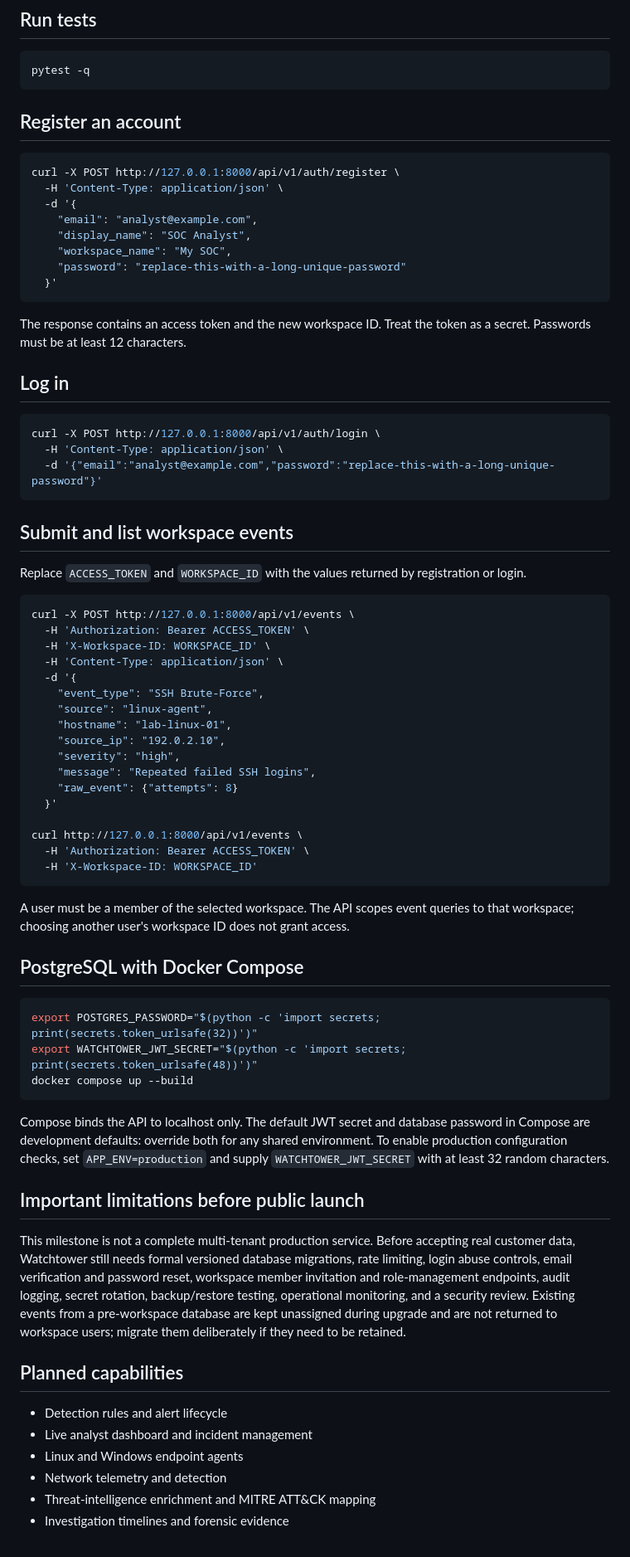
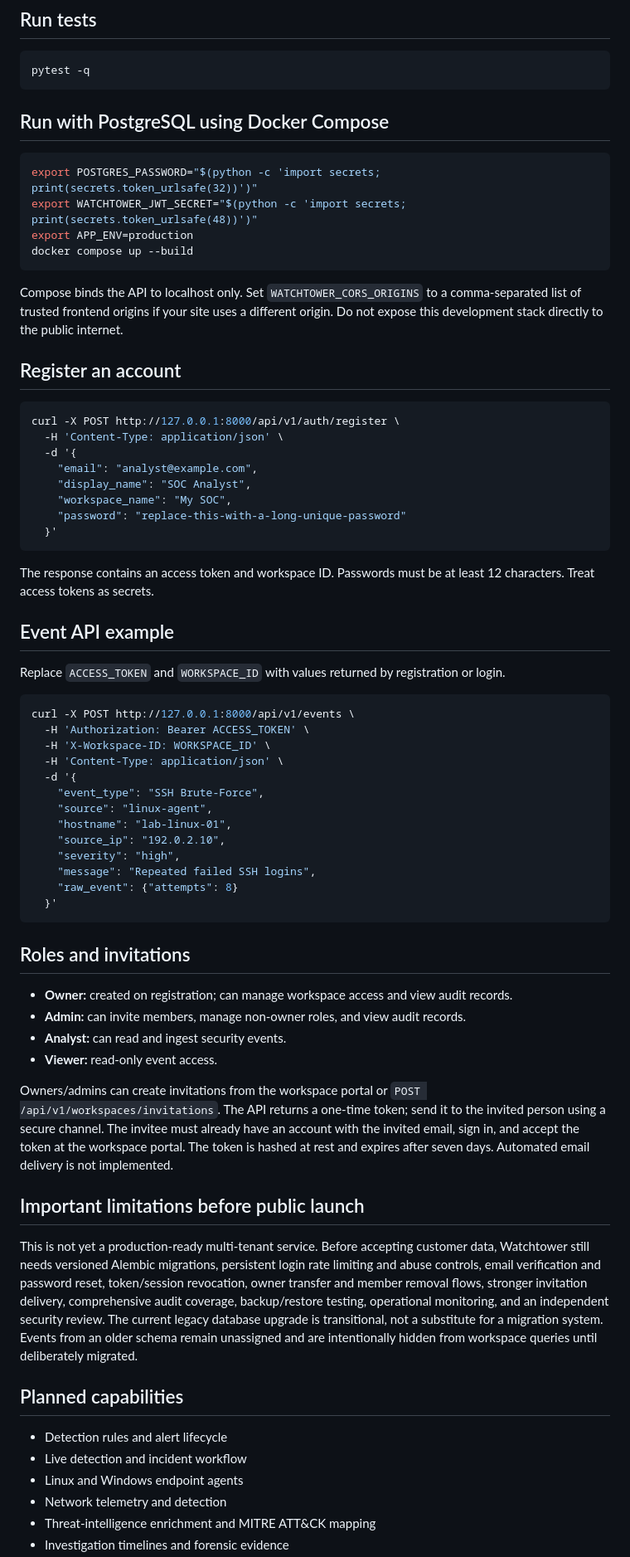
Before and after one commit to btwsalts/watchtower, a Markdown page: README.md, the part around one of its changes. Shown at 83% size. Rendered like a GitHub page.

Commit message:
Document sign-in interface workspace roles and invitations

````diff
--- a/README.md
+++ b/README.md
@@ -49,6 +63,17 @@ The API listens on `http://127.0.0.1:8000`. SQLite creates `watchtower.db` in th
 ```bash
 pytest -q
 ```
+
+## Run with PostgreSQL using Docker Compose
+
+```bash
+export POSTGRES_PASSWORD="$(python -c 'import secrets; print(secrets.token_urlsafe(32))')"
+export WATCHTOWER_JWT_SECRET="$(python -c 'import secrets; print(secrets.token_urlsafe(48))')"
+export APP_ENV=production
+docker compose up --build
+```
+
+Compose binds the API to localhost only. Set `WATCHTOWER_CORS_ORIGINS` to a comma-separated list of trusted frontend origins if your site uses a different origin. Do not expose this development stack directly to the public internet.
 
 ## Register an account
 
@@ -63,19 +88,11 @@ curl -X POST http://127.0.0.1:8000/api/v1/auth/register \
   }'
 ```
 
-The response contains an access token and the new workspace ID. Treat the token as a secret. Passwords must be at least 12 characters.
+The response contains an access token and workspace ID. Passwords must be at least 12 characters. Treat access tokens as secrets.
 
-## Log in
+## Event API example
 
-```bash
-curl -X POST http://127.0.0.1:8000/api/v1/auth/login \
-  -H 'Content-Type: application/json' \
-  -d '{"email":"analyst@example.com","password":"replace-this-with-a-long-unique-password"}'
-```
-
-## Submit and list workspace events
-
-Replace `ACCESS_TOKEN` and `WORKSPACE_ID` with the values returned by registration or login.
+Replace `ACCESS_TOKEN` and `WORKSPACE_ID` with values returned by registration or login.
 
 ```bash
 curl -X POST http://127.0.0.1:8000/api/v1/events \
@@ -91,32 +108,25 @@ curl -X POST http://127.0.0.1:8000/api/v1/events \
     "message": "Repeated failed SSH logins",
     "raw_event": {"attempts": 8}
   }'
-
-curl http://127.0.0.1:8000/api/v1/events \
-  -H 'Authorization: Bearer ACCESS_TOKEN' \
-  -H 'X-Workspace-ID: WORKSPACE_ID'
 ```
 
-A user must be a member of the selected workspace. The API scopes event queries to that workspace; choosing another user's workspace ID does not grant access.
+## Roles and invitations
 
-## PostgreSQL with Docker Compose
+- **Owner:** created on registration; can manage workspace access and view audit records.
+- **Admin:** can invite members, manage non-owner roles, and view audit records.
+- **Analyst:** can read and ingest security events.
+- **Viewer:** read-only event access.
 
-```bash
-export POSTGRES_PASSWORD="$(python -c 'import secrets; print(secrets.token_urlsafe(32))')"
-export WATCHTOWER_JWT_SECRET="$(python -c 'import secrets; print(secrets.token_urlsafe(48))')"
-docker compose up --build
-```
-
-Compose binds the API to localhost only. The default JWT secret and database password in Compose are development defaults: override both for any shared environment. To enable production configuration checks, set `APP_ENV=production` and supply `WATCHTOWER_JWT_SECRET` with at least 32 random characters.
+Owners/admins can create invitations from the workspace portal or `POST /api/v1/workspaces/invitations`. The API returns a one-time token; send it to the invited person using a secure channel. The invitee must already have an account with the invited email, sign in, and accept the token at the workspace portal. The token is hashed at rest and expires after seven days. Automated email delivery is not implemented.
 
 ## Important limitations before public launch
 
-This milestone is not a complete multi-tenant production service. Before accepting real customer data, Watchtower still needs formal versioned database migrations, rate limiting, login abuse controls, email verification and password reset, workspace member invitation and role-management endpoints, audit logging, secret rotation, backup/restore testing, operational monitoring, and a security review. Existing events from a pre-workspace database are kept unassigned during upgrade and are not returned to workspace users; migrate them deliberately if they need to be retained.
+This is not yet a production-ready multi-tenant service. Before accepting customer data, Watchtower still needs versioned Alembic migrations, persistent login rate limiting and abuse controls, email verification and password reset, token/session revocation, owner transfer and member removal flows, stronger invitation delivery, comprehensive audit coverage, backup/restore testing, operational monitoring, and an independent security review. The current legacy database upgrade is transitional, not a substitute for a migration system. Events from an older schema remain unassigned and are intentionally hidden from workspace queries until deliberately migrated.
 
 ## Planned capabilities
 
 - Detection rules and alert lifecycle
-- Live analyst dashboard and incident management
+- Live detection and incident workflow
 - Linux and Windows endpoint agents
 - Network telemetry and detection
 - Threat-intelligence enrichment and MITRE ATT&CK mapping
````
Also changed, not shown: other parts of README.md (+24 -10 lines).
